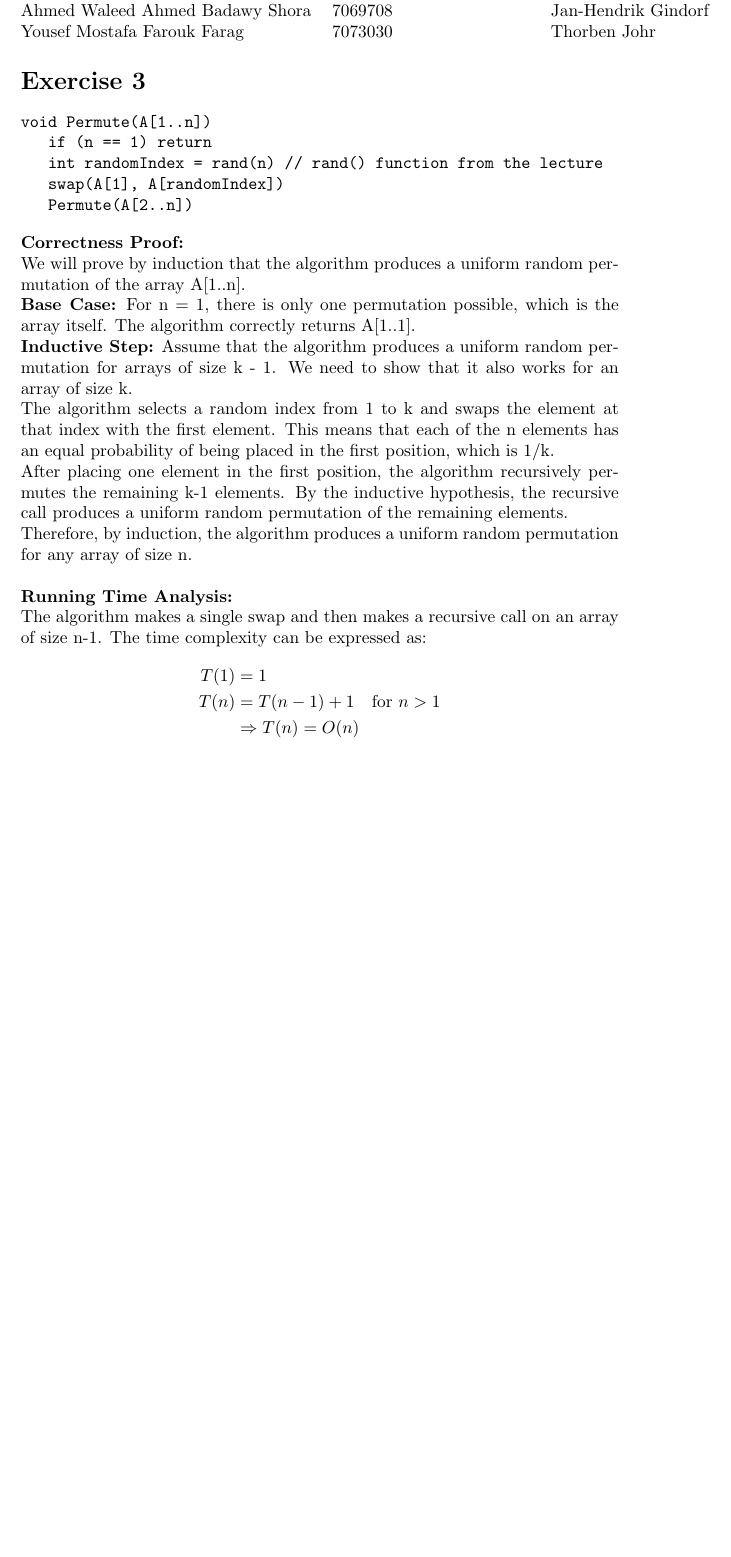
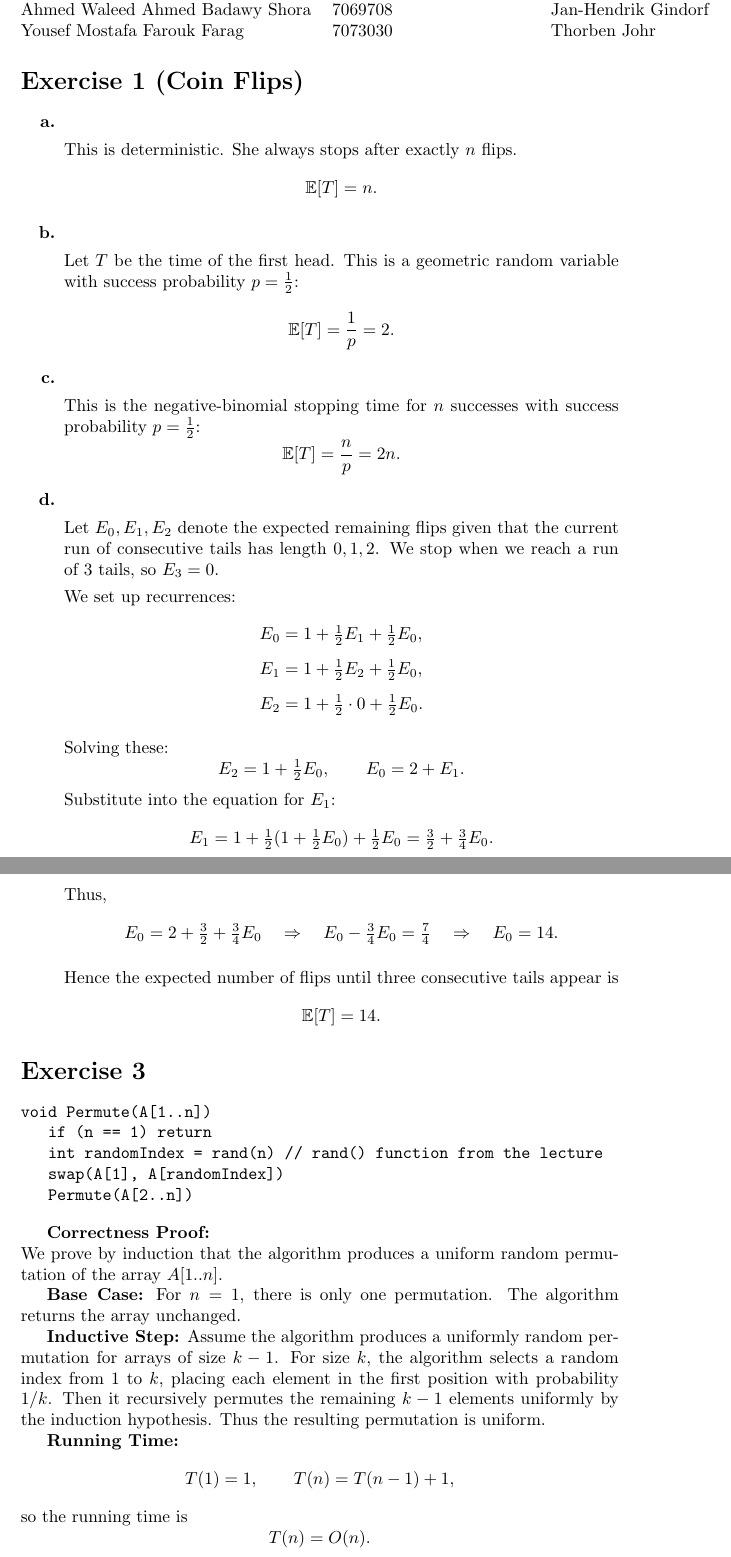
Before and after one commit to apilatosba/algodat_assignmments, a LaTeX problem sheet (hw8/main.tex): part of the page before the commit and two parts of pages 1 and 2 of 2 after it, the two joined at a grey line, cut so that both start at the same text, the shorter picture padded with empty space. Compiled offline with pdfLaTeX.

Commit message:
my stuff

```diff
--- a/hw8/main.tex
+++ b/hw8/main.tex
@@ -18,56 +19,85 @@
   \end{tabular}
 \end{flushright}
 
-% Please note: An exercise that asks you to design or implement an algorithm is to be answered by (1)
-% your algorithm in pseudocode, (2) a correctness proof, and (3) a running time analysis.
-% Exercise 1 (Coin Flips) 2+2+2+2+2 points
-% Alice repeatedly flips a fair coin until the sequence of flips satisfies some condition. By a fair coin
-% we mean that the outcome of each coin flip is independent from the rest, and lands heads or tails
-% with the same probability 1/2. For each of the conditions below, your task is to compute the exact
-% expected number of flips until the condition is met. Justify each of your answers.
-% a. Alice has flipped n times.
-% b. Alice has flipped heads at least once.
-% c. Alice has flipped heads at least n times (not necessarily consecutively).
-% d. Alice has flipped tails at least 3 times in a row.
-% e. The values Alice has flipped differed from the previous flip at least n times (not necessarily
-% consecutively).
-% Exercise 2 (Generalized Abundant Choice) 5+5 points
-% a. You are given an array A[1, . . . , n] containing only zeros and ones, and an integer k ≥ 1, with
-% the guarantee that A contains exactly k ones. Design an algorithm with expected running time
-% O(n/k) that computes an index of a one in A.
-% b. You are given an array A[1, . . . , n] containing only zeros and ones, and an integer k ≥ 1. Design a
-% randomized O(n/k)-time algorithm that distinguishes the two cases (1) A contains only zeros and
-% (2) A contains at least k ones. Your algorithm must be correct with probability at least 0.999.
-% That is, if A contains only zeros then your algorithm should return “1” with probability at least
-% 0.999, and if A contains at least k ones then your algorithm should return “2” with probability at
-% least 0.999.
-% Hint: The behavior of your algorithm may be arbitrary if the input does not satisfy the requirements
-% stated in the tasks.
-% 1
-% Exercise 3 (Permutation) 10 points
-% Design an O(n) algorithm that given an array A[1, . . . , n] permutes A uniformly at random. That is,
-% after running your algorithm, A still contains the same elements as before, but in a random ordering.
-% Ensure that each of the n! orderings is equally likely.
-% Hint: It is useful to construct this permutation one element at a time.
-% Exercise 4 (Corrupted Measurements) 5+5 points
-% Consider a linear function f(x) = ax + b. You are given n measurements (x1, y1), . . . ,(xn, yn). Some
-% of these measurements are corrupted, meaning that yi can be arbitrary. Note that we do not know
-% which of the measurements are corrupted. For the remaining non-corrupted measurements we have
-% yi = f(xi). Assuming that at least n
-% 2 + 1 of the measurements are non-corrupted, the task is to design
-% an algorithm which reconstructs the function f. More precisely, the input to the problem is an array
-% [(x1, y1), . . . ,(xn, yn)] where the xi
-% ’s are distinct, and the output should be the coefficients a, b which
-% define the function f(x) = ax + b that agrees with all the non-corrupted measurements.
-% a. Design a deterministic algorithm which reconstructs f in time O(n
-% 3
-% ). (For a fun challenge not
-% worth any points, try improving the running time to O(n
-% 2
-% ).)
-% b. Design a randomized algorithm which reconstructs f in expected time O(n).
+% --------------------------------------------------------------------
+% ----------------------------- EXERCISE 1 ---------------------------
+% --------------------------------------------------------------------
+
+\section*{Exercise 1 (Coin Flips)}
+
+\begin{enumerate}[label=\textbf{\alph*.}]
+
+% (a)
+\item \textbf{}
+
+This is deterministic. She always stops after exactly $n$ flips.
+\[
+\mathbb{E}[T] = n.
+\]
+
+% (b)
+\item \textbf{}
+
+Let $T$ be the time of the first head. This is a geometric random variable with success probability $p=\tfrac12$:
+\[
+\mathbb{E}[T] = \frac{1}{p} = 2.
+\]
+
+% (c)
+\item \textbf{}
+
+This is the negative-binomial stopping time for $n$ successes with success probability $p=\tfrac12$:
+\[
+\mathbb{E}[T] = \frac{n}{p} = 2n.
+\]
+
+% (d)
+\item \textbf{}
+
+Let $E_0,E_1,E_2$ denote the expected remaining flips given that the current run of consecutive tails has length $0,1,2$.
+We stop when we reach a run of $3$ tails, so $E_3=0$.
+
+We set up recurrences:
+\[
+\begin{aligned}
+E_0 &= 1 + \tfrac12 E_1 + \tfrac12 E_0,\\[4pt]
+E_1 &= 1 + \tfrac12 E_2 + \tfrac12 E_0,\\[4pt]
+E_2 &= 1 + \tfrac12 \cdot 0 + \tfrac12 E_0.
+\end{aligned}
+\]
+
+Solving these:
+\[
+E_2 = 1 + \tfrac12 E_0, \qquad
+E_0 = 2 + E_1.
+\]
+Substitute into the equation for $E_1$:
+\[
+E_1 = 1 + \tfrac12(1 + \tfrac12 E_0) + \tfrac12 E_0
+     = \tfrac32 + \tfrac34 E_0.
+\]
+Thus,
+\[
+E_0 = 2 + \tfrac32 + \tfrac34 E_0
+\quad\Rightarrow\quad
+E_0 - \tfrac34 E_0 = \tfrac74
+\quad\Rightarrow\quad
+E_0 = 14.
+\]
+
+Hence the expected number of flips until three consecutive tails appear is
+\[
+\mathbb{E}[T] = 14.
+\]
+
+\end{enumerate}
+
+% --------------------------------------------------------------------
+% ----------------------------- EXERCISE 3 ---------------------------
+% --------------------------------------------------------------------
 
 \section*{Exercise 3}
+
 \begin{verbatim}
 void Permute(A[1..n])
    if (n == 1) return
@@ -75,22 +105,24 @@ void Permute(A[1..n])
    swap(A[1], A[randomIndex])
    Permute(A[2..n])
 \end{verbatim}
+
 \textbf{Correctness Proof:} \\
-We will prove by induction that the algorithm produces a uniform random permutation of the array A[1..n]. \\
-\textbf{Base Case:} For n = 1, there is only one permutation possible, which is the array itself. The algorithm correctly returns A[1..1]. \\
-\textbf{Inductive Step:} Assume that the algorithm produces a uniform random permutation for arrays of size k - 1. We need to show that it also works for an array of size k. \\
-The algorithm selects a random index from 1 to k and swaps the element at that index with the first element. This means that each of the n elements has an equal probability of being placed in the first position, which is 1/k. \\
-After placing one element in the first position, the algorithm recursively permutes the remaining k-1 elements. By the inductive hypothesis, the recursive call produces a uniform random permutation of the remaining elements. \\
-Therefore, by induction, the algorithm produces a uniform random permutation for any array of size n. \\
-\\
-\textbf{Running Time Analysis:} \\
-The algorithm makes a single swap and then makes a recursive call on an array of size n-1. The time complexity can be expressed as:
-\begin{align*}
-   T(1) &= 1 \\
-   T(n) &= T(n-1) + 1 \quad \text{for } n > 1 \\
-   &\Rightarrow T(n) = O(n)
-\end{align*}
+We prove by induction that the algorithm produces a uniform random permutation of the array $A[1..n]$.
 
+\textbf{Base Case:} For $n = 1$, there is only one permutation. The algorithm returns the array unchanged.
 
+\textbf{Inductive Step:} Assume the algorithm produces a uniformly random permutation for arrays of size $k-1$.
+For size $k$, the algorithm selects a random index from $1$ to $k$, placing each element in the first position with probability $1/k$.
+Then it recursively permutes the remaining $k-1$ elements uniformly by the induction hypothesis.
+Thus the resulting permutation is uniform.
+
+\textbf{Running Time:}
+\[
+T(1)=1,\qquad T(n)=T(n-1)+1,
+\]
+so the running time is
+\[
+T(n) = O(n).
+\]
 
 \end{document}
```
Also changed, not shown: hw8/main.pdf, hw8/main.tex (1 more changed lines).
